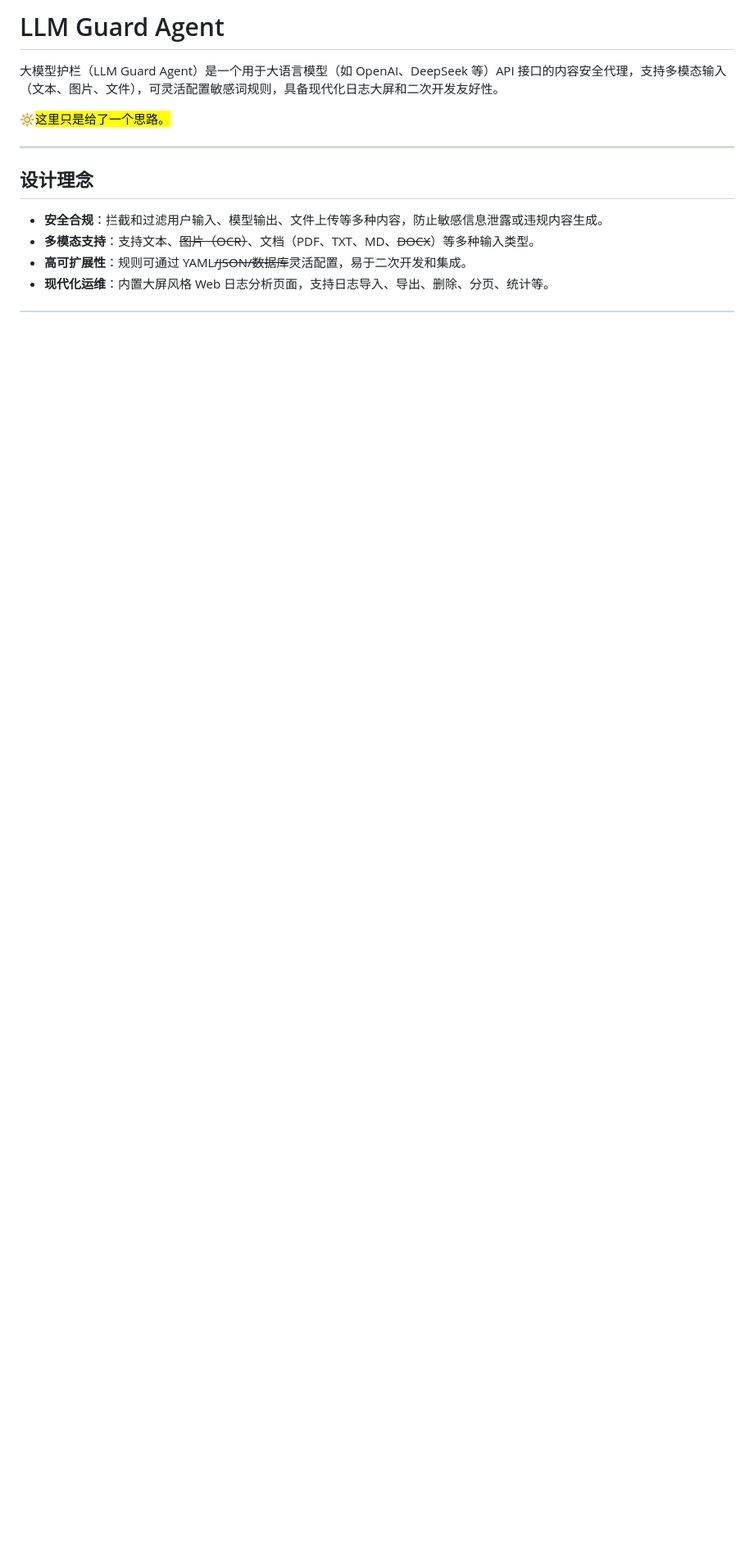
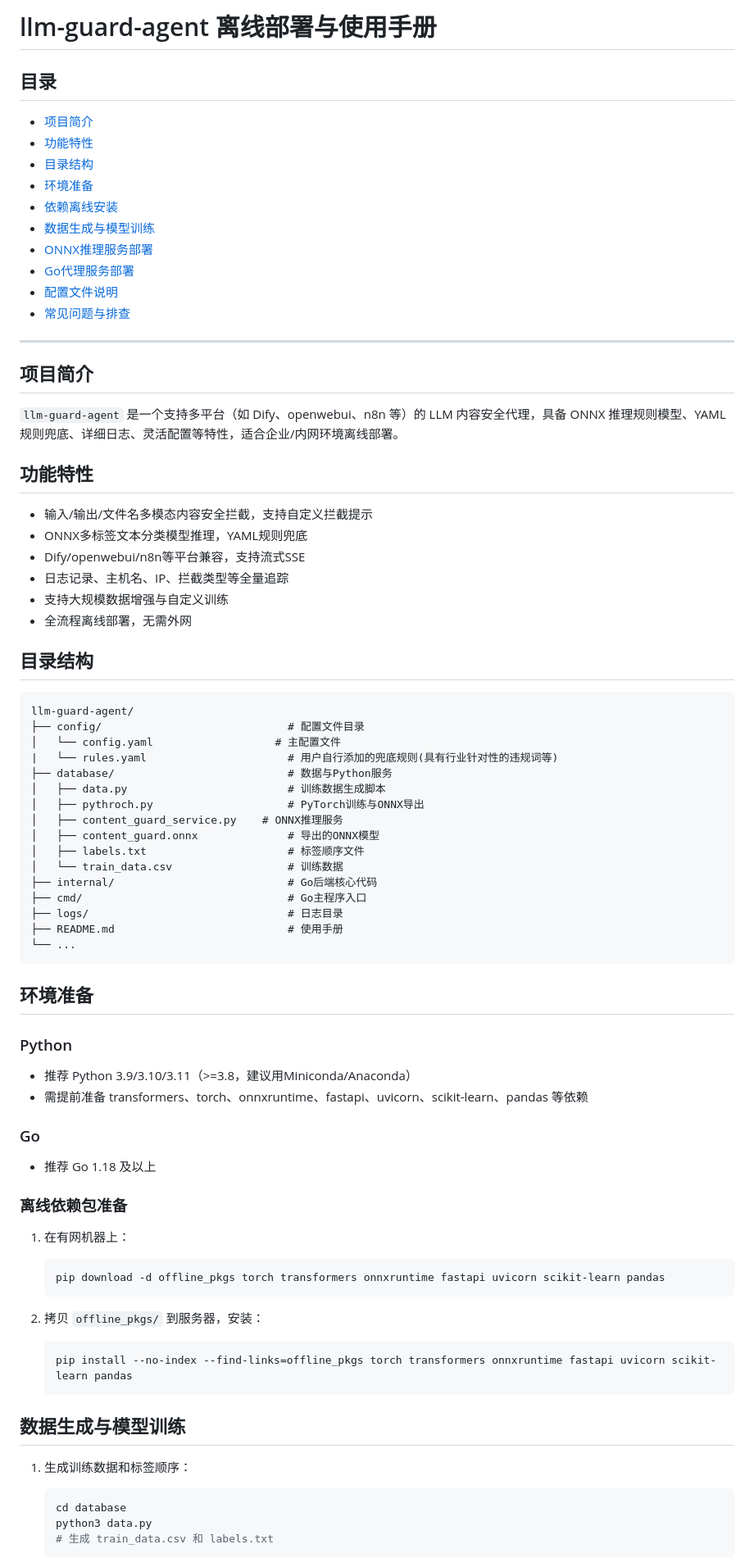
Before and after one commit to qncosfh/llm-guard-agent, a Markdown page: README.md, the part around the change printed below. Shown: that part at 82% size. GitHub-like rendering; blank space fills up the shorter version.

Commit message:
Update README.md
20250707 readme更新

````diff
--- a/README.md
+++ b/README.md
@@ -1,14 +1,86 @@
-# LLM Guard Agent
+# llm-guard-agent 离线部署与使用手册
 
-大模型护栏（LLM Guard Agent）是一个用于大语言模型（如 OpenAI、DeepSeek 等）API 接口的内容安全代理，支持多模态输入（文本、图片、文件），可灵活配置敏感词规则，具备现代化日志大屏和二次开发友好性。
+## 目录
 
-:high_brightness:<mark>这里只是给了一个思路。</mark>
+- [项目简介](#项目简介)
+- [功能特性](#功能特性)
+- [目录结构](#目录结构)
+- [环境准备](#环境准备)
+- [依赖离线安装](#依赖离线安装)
+- [数据生成与模型训练](#数据生成与模型训练)
+- [ONNX推理服务部署](#onnx推理服务部署)
+- [Go代理服务部署](#go代理服务部署)
+- [配置文件说明](#配置文件说明)
+- [常见问题与排查](#常见问题与排查)
 
 ---
 
-## 设计理念
+## 项目简介
 
-- **安全合规**：拦截和过滤用户输入、模型输出、文件上传等多种内容，防止敏感信息泄露或违规内容生成。
-- **多模态支持**：支持文本、~~图片（OCR）~~、文档（PDF、TXT、MD、~~DOCX~~）等多种输入类型。
-- **高可扩展性**：规则可通过 YAML~~/JSON/数据库~~灵活配置，易于二次开发和集成。
-- **现代化运维**：内置大屏风格 Web 日志分析页面，支持日志导入、导出、删除、分页、统计等。
+`llm-guard-agent` 是一个支持多平台（如 Dify、openwebui、n8n 等）的 LLM 内容安全代理，具备 ONNX 推理规则模型、YAML规则兜底、详细日志、灵活配置等特性，适合企业/内网环境离线部署。
+
+## 功能特性
+
+- 输入/输出/文件名多模态内容安全拦截，支持自定义拦截提示
+- ONNX多标签文本分类模型推理，YAML规则兜底
+- Dify/openwebui/n8n等平台兼容，支持流式SSE
+- 日志记录、主机名、IP、拦截类型等全量追踪
+- 支持大规模数据增强与自定义训练
+- 全流程离线部署，无需外网
+
+## 目录结构
+
+```
+llm-guard-agent/
+├── config/                				# 配置文件目录
+│   └── config.yaml       			  # 主配置文件
+|   └── rules.yaml         				# 用户自行添加的兜底规则(具有行业针对性的违规词等)
+├── database/              				# 数据与Python服务
+│   ├── data.py            				# 训练数据生成脚本
+│   ├── pythroch.py        				# PyTorch训练与ONNX导出
+│   ├── content_guard_service.py 	# ONNX推理服务
+│   ├── content_guard.onnx 				# 导出的ONNX模型
+│   ├── labels.txt         				# 标签顺序文件
+│   └── train_data.csv     				# 训练数据
+├── internal/              				# Go后端核心代码
+├── cmd/                   				# Go主程序入口
+├── logs/                  				# 日志目录
+├── README.md              				# 使用手册
+└── ...
+```
+
+## 环境准备
+
+### Python
+
+- 推荐 Python 3.9/3.10/3.11（>=3.8，建议用Miniconda/Anaconda）
+- 需提前准备 transformers、torch、onnxruntime、fastapi、uvicorn、scikit-learn、pandas 等依赖
+
+### Go
+
+- 推荐 Go 1.18 及以上
+
+### 离线依赖包准备
+
+1. 在有网机器上：
+
+   ```bash
+   pip download -d offline_pkgs torch transformers onnxruntime fastapi uvicorn scikit-learn pandas
+   ```
+
+2. 拷贝 `offline_pkgs/` 到服务器，安装：
+
+   ```bash
+   pip install --no-index --find-links=offline_pkgs torch transformers onnxruntime fastapi uvicorn scikit-learn pandas
+   ```
+
+## 数据生成与模型训练
+
+1. 生成训练数据和标签顺序：
+
+   ```bash
+   cd database
+   python3 data.py
+   # 生成 train_data.csv 和 labels.txt
+   ```
+
````
Also changed, not shown: other parts of README.md (+154 -211 lines).
